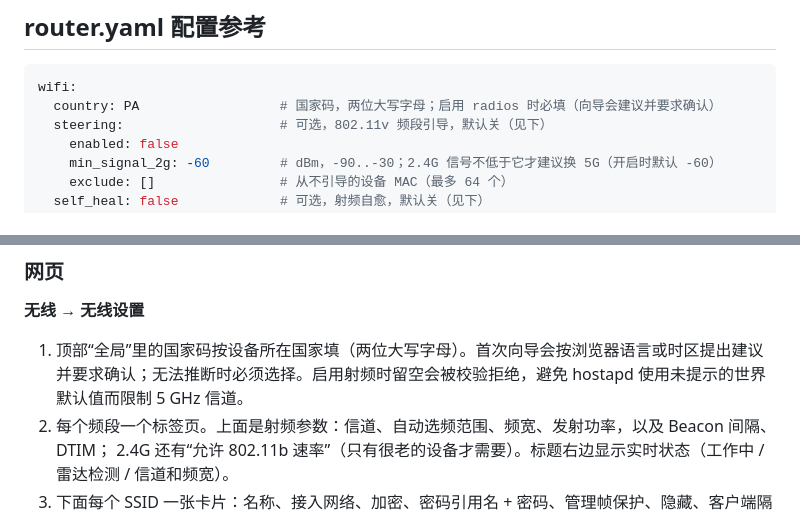
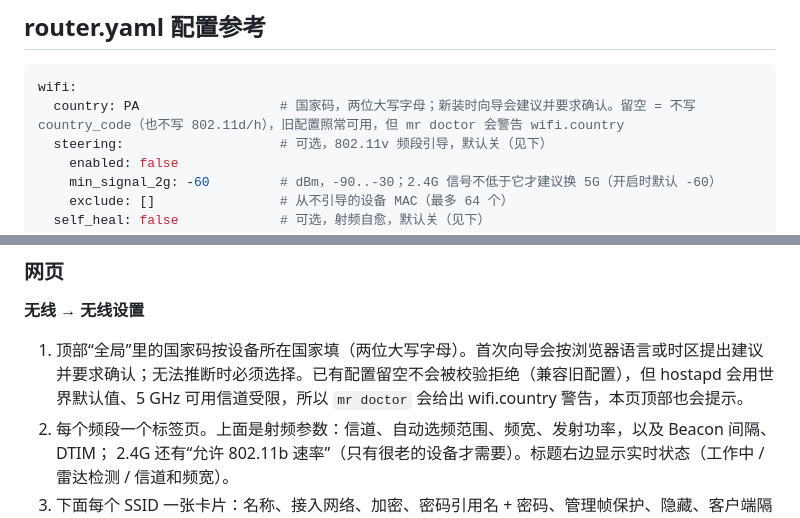
Before and after one commit to Cd1s/mini-router, a Markdown page: docs/modules/wifi.md, 2 parts joined by grey strips. GitHub-like rendering.

Commit message:
docs(wifi): empty country is accepted for legacy configs (doctor warns) (#167)
Co-authored-by: Cd1s <cz2.gemini@gmail.com>

````diff
--- a/docs/modules/wifi.md
+++ b/docs/modules/wifi.md
@@ -37,7 +37,7 @@ SSID，访客 SSID 可以接到访客网络；终端列表与踢下线；信道
 
 ```yaml
 wifi:
-  country: PA                  # 国家码，两位大写字母；启用 radios 时必填（向导会建议并要求确认）
+  country: PA                  # 国家码，两位大写字母；新装时向导会建议并要求确认。留空 = 不写 country_code（也不写 802.11d/h），旧配置照常可用，但 mr doctor 会警告 wifi.country
   steering:                    # 可选，802.11v 频段引导，默认关（见下）
     enabled: false
     min_signal_2g: -60         # dBm，-90..-30；2.4G 信号不低于它才建议换 5G（开启时默认 -60）
@@ -244,7 +244,7 @@ LAN→WiFi 的流量走 WED 硬件转发时绕过 mac80211 的软件空口公平
 ### 网页
 
 **无线 → 无线设置**
-1. 顶部“全局”里的国家码按设备所在国家填（两位大写字母）。首次向导会按浏览器语言或时区提出建议并要求确认；无法推断时必须选择。启用射频时留空会被校验拒绝，避免 hostapd 使用未提示的世界默认值而限制 5 GHz 信道。
+1. 顶部“全局”里的国家码按设备所在国家填（两位大写字母）。首次向导会按浏览器语言或时区提出建议并要求确认；无法推断时必须选择。已有配置留空不会被校验拒绝（兼容旧配置），但 hostapd 会用世界默认值、5 GHz 可用信道受限，所以 `mr doctor` 会给出 wifi.country 警告，本页顶部也会提示。
 2. 每个频段一个标签页。上面是射频参数：信道、自动选频范围、频宽、发射功率，以及 Beacon 间隔、DTIM；
    2.4G 还有“允许 802.11b 速率”（只有很老的设备才需要）。标题右边显示实时状态（工作中 / 雷达检测 / 信道和频宽）。
 3. 下面每个 SSID 一张卡片：名称、接入网络、加密、密码引用名 + 密码、管理帧保护、隐藏、客户端隔离、最大终端数、MAC 过滤。
````
